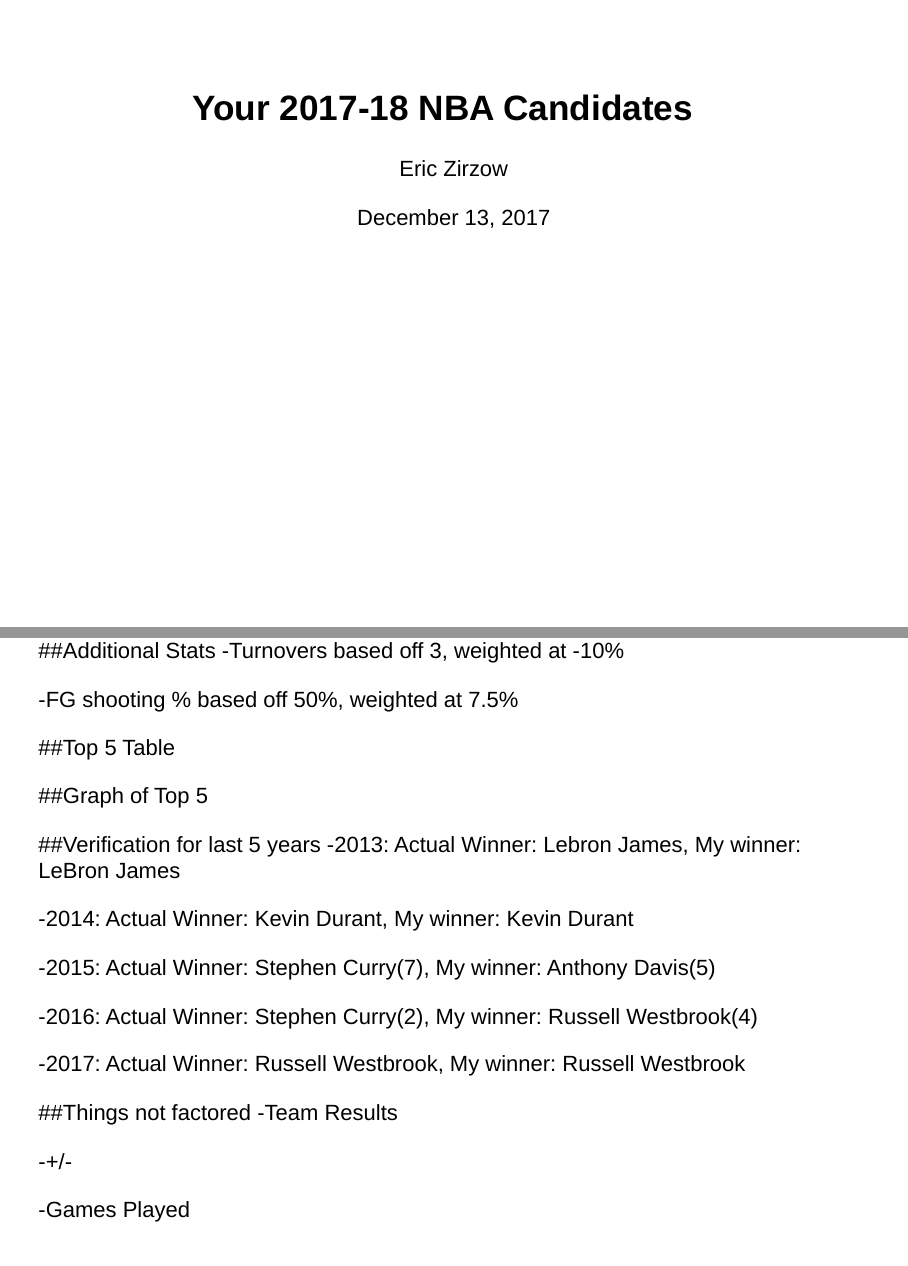
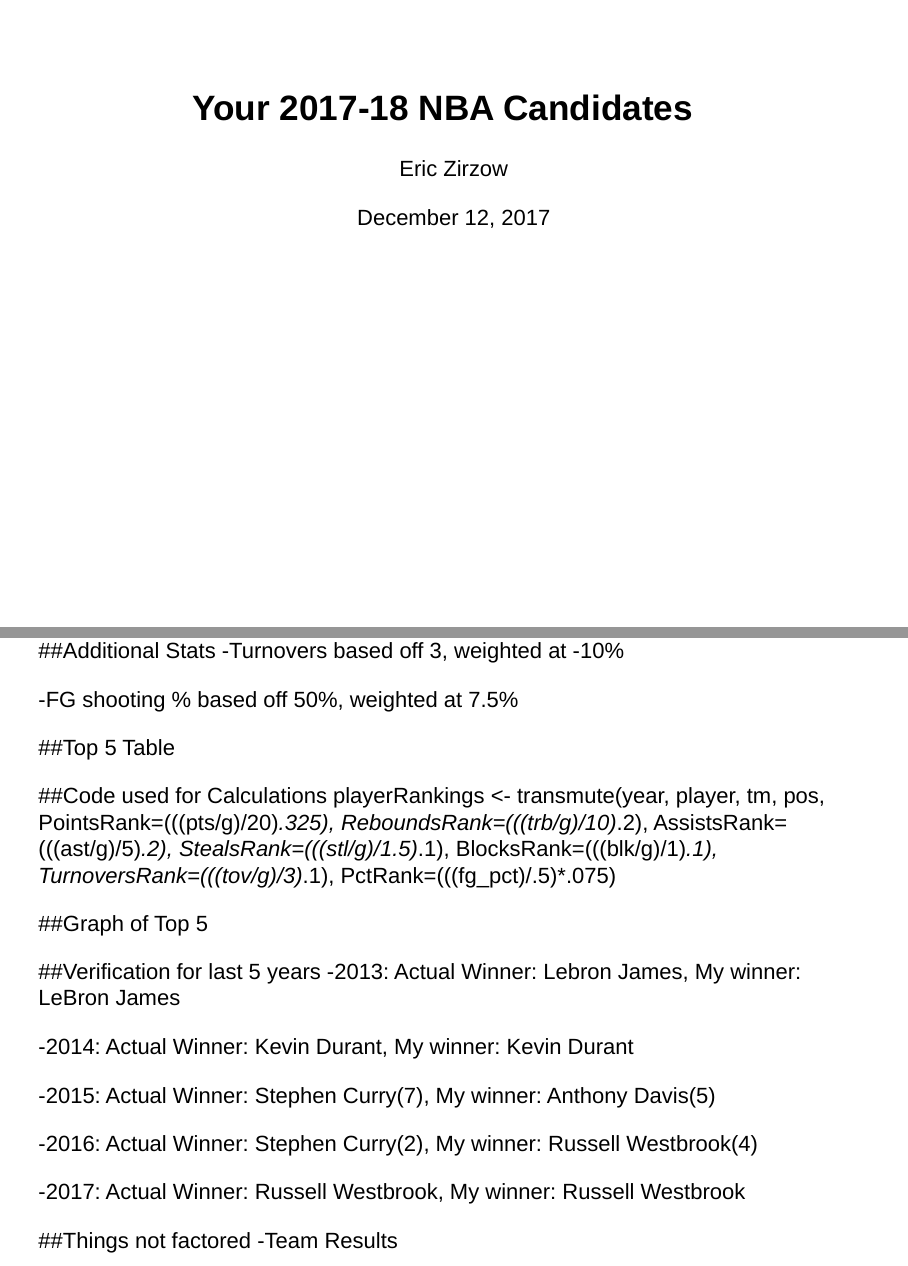
Before and after one commit to ezirzow/DataScienceFinal, an R Markdown document (Presentation.Rmd): pages 1 and 3 of 4, joined at a grey line. Rendered offline with R 4.5, knitr and Pandoc, with nearby package versions; the code chunks are not run, so their results and figures are left out; drawn as Slidy slides in place of the format the file asks for.

Commit message:
final commit

````diff
--- a/Presentation.Rmd
+++ b/Presentation.Rmd
@@ -1,7 +1,7 @@
 ---
 title: "Your 2017-18 NBA Candidates"
 author: "Eric Zirzow"
-date: "December 13, 2017"
+date: "December 12, 2017"
 output: ioslides_presentation
 ---
 
@@ -75,6 +75,9 @@
 knitr::kable(rankingsForTable%>%top_n(5), caption = "Overall Rankings")
 ```
 
+##Code used for Calculations
+playerRankings <- transmute(year, player, tm, pos, PointsRank=(((pts/g)/20)*.325), ReboundsRank=(((trb/g)/10)*.2), AssistsRank=(((ast/g)/5)*.2), StealsRank=(((stl/g)/1.5)*.1), BlocksRank=(((blk/g)/1)*.1), TurnoversRank=(((tov/g)/3)*.1), PctRank=(((fg_pct)/.5)*.075)
+
 ##Graph of Top 5
 ```{r}
 playerRankings %>% top_n(5) %>% select(-OverallRank) %>% gather(skill, rating, -player, -tm, -pos) %>%
````
Also changed, not shown: Basketball.html, Presentation.html, 2 other files.
